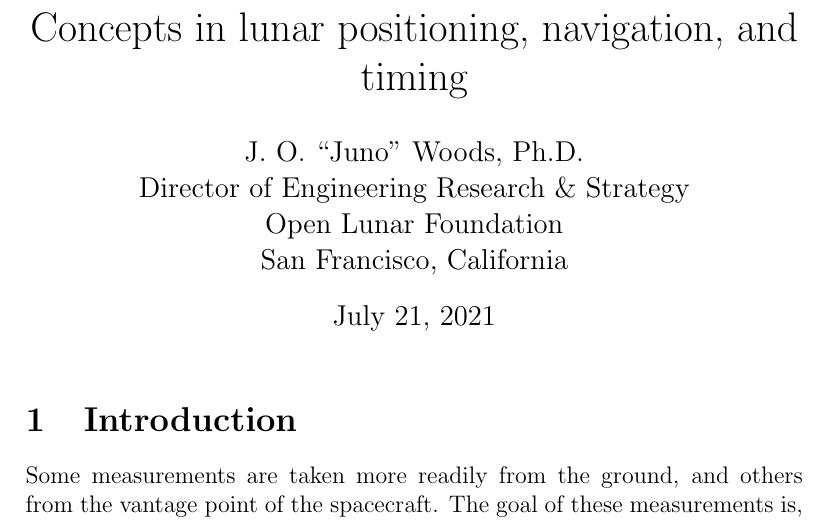
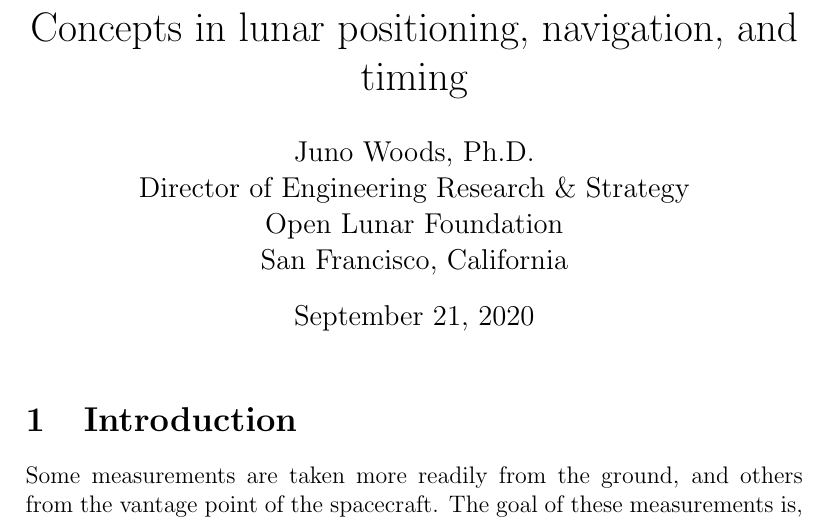
Before and after one commit to openlunar/engmemos, a LaTeX document (pnt/concepts.tex): part of page 1 of 18, cut so that both start at the same text. Compiled offline with pdfLaTeX.

Commit message:
Fixed name

```diff
--- a/pnt/concepts.tex
+++ b/pnt/concepts.tex
@@ -1,12 +1,12 @@
 \title{Concepts in lunar positioning, navigation, and timing}
 \author{
-        J.~O.~``Juno''~Woods,~Ph.D. \\
+        Juno~Woods,~Ph.D. \\
         Director of Engineering Research \& Strategy\\
         Open Lunar Foundation\\
         San Francisco, California
 }
-\date{\today}
-%\date{November~19,~2019}
+%\date{\today}
+\date{September~21,~2020}
 
 \documentclass[12pt]{article}
 \usepackage{natbib}
```
